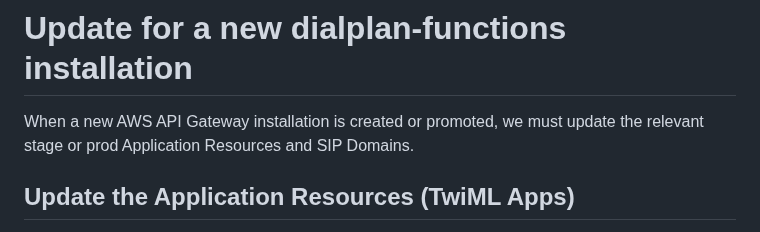
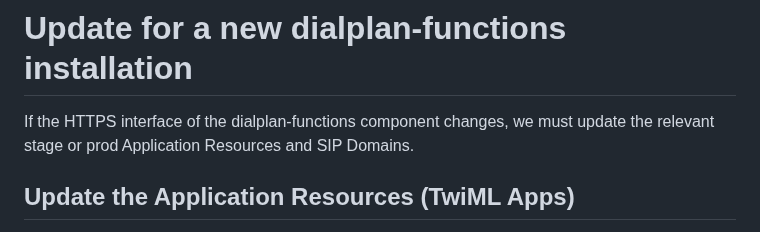
Before and after one commit to futel/twilio-sip-server, a Markdown page: README-deploy.md, the part around the change. Rendered like a GitHub page.

Commit message:
doc tweak

```diff
--- a/README-deploy.md
+++ b/README-deploy.md
@@ -109,7 +109,7 @@ There doesn't seem to be any other way to do this.
 
 # Update for a new dialplan-functions installation
 
-When a new AWS API Gateway installation is created or promoted, we must update the relevant stage or prod Application Resources and SIP Domains.
+If the HTTPS interface of the dialplan-functions component changes, we must update the relevant stage or prod Application Resources and SIP Domains.
 
 ## Update the Application Resources (TwiML Apps)
 
```
